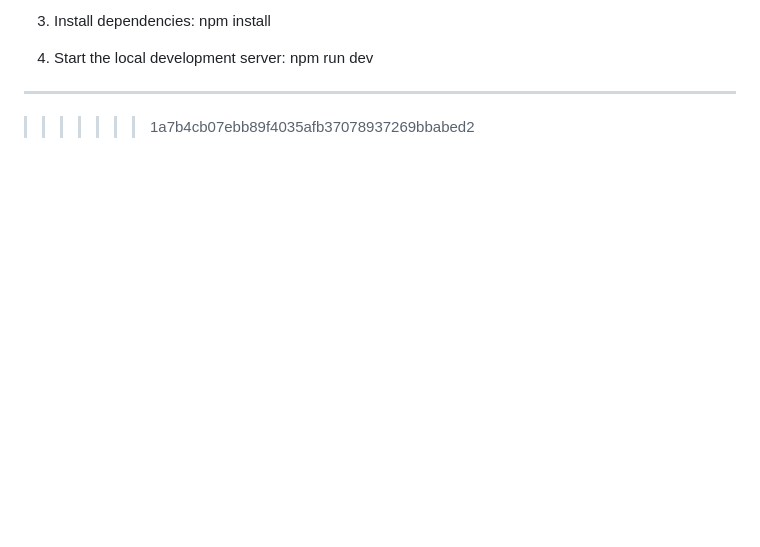
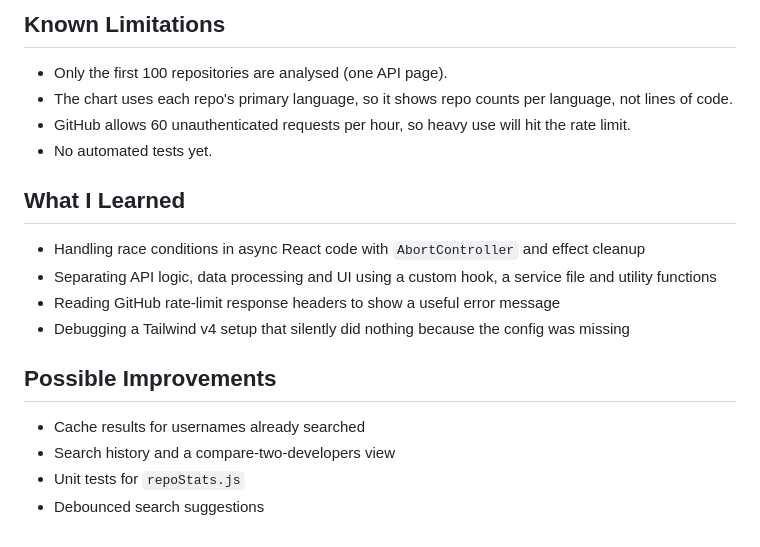
Before and after one commit to Maniteja0407/devspace, a Markdown page: README.md, the part around one of its changes. Rendered like a GitHub page; blank space fills up the shorter version.

```diff
--- a/README.md
+++ b/README.md
@@ -30,11 +59,21 @@ cd devspace
 
-3. Install dependencies:
-npm install
+## Known Limitations
 
-4. Start the local development server:
-npm run dev
+- Only the first 100 repositories are analysed (one API page).
+- The chart uses each repo's primary language, so it shows repo counts per language, not lines of code.
+- GitHub allows 60 unauthenticated requests per hour, so heavy use will hit the rate limit.
+- No automated tests yet.
 
+## What I Learned
 
----
+- Handling race conditions in async React code with `AbortController` and effect cleanup
+- Separating API logic, data processing and UI using a custom hook, a service file and utility functions
+- Reading GitHub rate-limit response headers to show a useful error message
+- Debugging a Tailwind v4 setup that silently did nothing because the config was missing
 
->>>>>>> 1a7b4cb07ebb89f4035afb37078937269bbabed2
+## Possible Improvements
+
+- Cache results for usernames already searched
+- Search history and a compare-two-developers view
+- Unit tests for `repoStats.js`
+- Debounced search suggestions
```
Also changed, not shown: other parts of README.md (+49 -20 lines), screenshots/error.png (added), screenshots/home.png (added), screenshots/profile.png (added), screenshots/repos.png (added).
